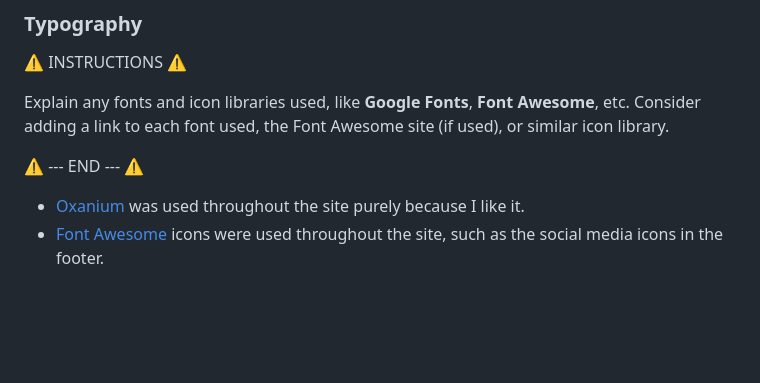
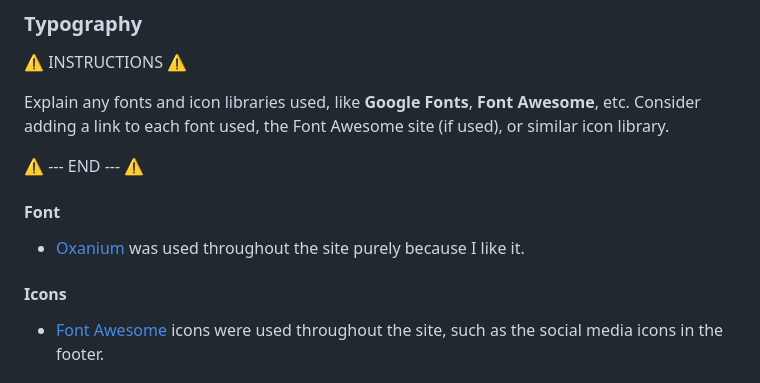
Before and after one commit to seanbrindley17/milestone-project-4, a Markdown page: README.md, the part around one of its changes. Drawn GitHub-style; blank space fills up the shorter version.

Commit message:
Add font and colour to readme

```diff
--- a/README.md
+++ b/README.md
@@ -105,7 +105,12 @@ Explain any fonts and icon libraries used, like **Google Fonts**, **Font Awesome
 
 ⚠️ --- END --- ⚠️
 
+#### Font
+
 - [Oxanium](https://fonts.google.com/specimen/Oxanium) was used throughout the site purely because I like it.
+
+#### Icons
+
 - [Font Awesome](https://fontawesome.com) icons were used throughout the site, such as the social media icons in the footer.
 
 ## User Stories
```
Also changed, not shown: other parts of README.md (+0 -30 lines).
